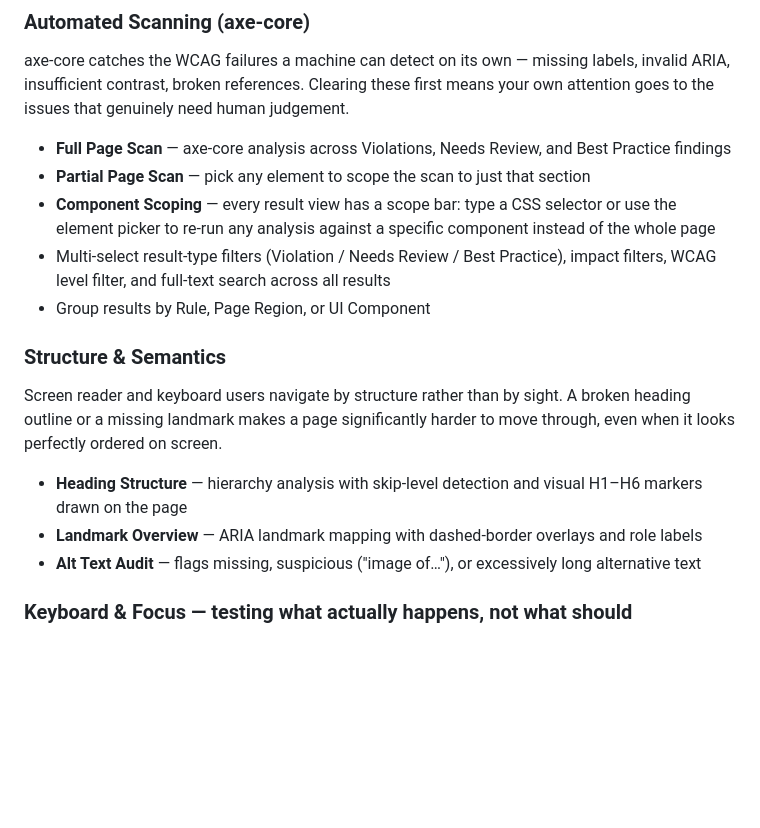
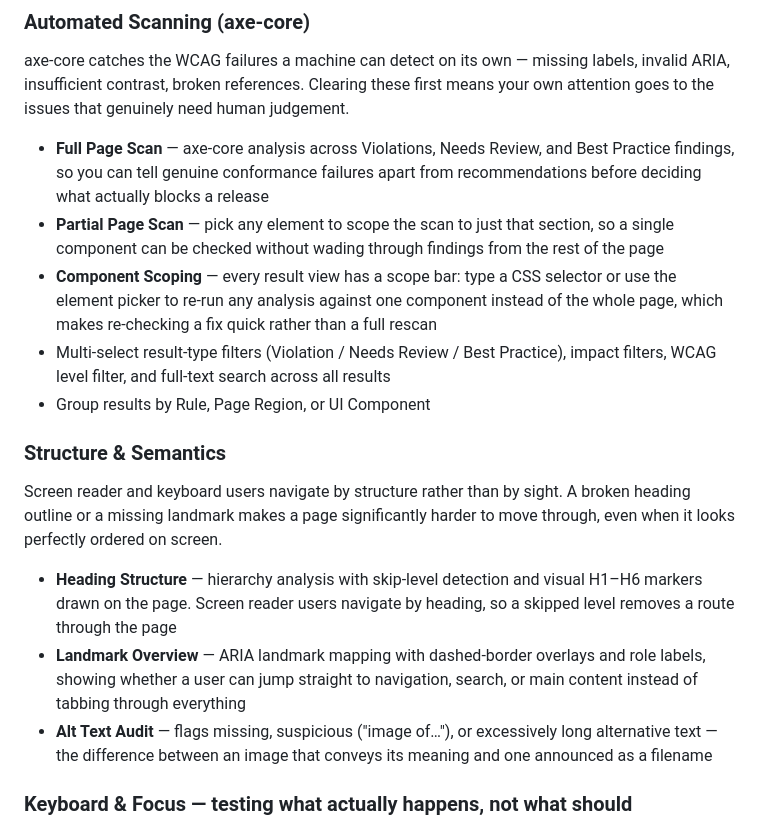
Before and after one commit to alishachawl90/accessibility-prism, a Markdown page: docs/ARTICLE.md, the part around the change. Drawn GitHub-style; blank space fills up the shorter version.

Commit message:
docs: every feature bullet now states what it does and why it matters
The Keyboard and Screen Reader bullets already carried their own justification
(e.g. Form Labels Audit ends 'the most common reason a form is impossible to
complete by ear'). The Automated Scanning and Structure bullets were purely
descriptive, so the section was inconsistent - half the features argued for
themselves, half just listed a capability.

Added a why clause to the six that lacked one, in the same single-sentence form
rather than as labelled fields. Keeps the feature name bold and first, so the
list stays scannable for a store-listing reader, while every entry now answers
both questions.

This is the third approach tried: prose lead-ins only (too thin), labelled
group-level What-it-checks / Why-it-matters with bullets removed (buried the
feature names), and now per-bullet what plus why, which keeps both.

```diff
--- a/docs/ARTICLE.md
+++ b/docs/ARTICLE.md
@@ -29,9 +29,9 @@ Every audit below is a **one-click button** inside the popup panel — no test f
 
 axe-core catches the WCAG failures a machine can detect on its own — missing labels, invalid ARIA, insufficient contrast, broken references. Clearing these first means your own attention goes to the issues that genuinely need human judgement.
 
-- **Full Page Scan** — axe-core analysis across Violations, Needs Review, and Best Practice findings
-- **Partial Page Scan** — pick any element to scope the scan to just that section
-- **Component Scoping** — every result view has a scope bar: type a CSS selector or use the element picker to re-run any analysis against a specific component instead of the whole page
+- **Full Page Scan** — axe-core analysis across Violations, Needs Review, and Best Practice findings, so you can tell genuine conformance failures apart from recommendations before deciding what actually blocks a release
+- **Partial Page Scan** — pick any element to scope the scan to just that section, so a single component can be checked without wading through findings from the rest of the page
+- **Component Scoping** — every result view has a scope bar: type a CSS selector or use the element picker to re-run any analysis against one component instead of the whole page, which makes re-checking a fix quick rather than a full rescan
 - Multi-select result-type filters (Violation / Needs Review / Best Practice), impact filters, WCAG level filter, and full-text search across all results
 - Group results by Rule, Page Region, or UI Component
 
@@ -39,9 +39,9 @@ axe-core catches the WCAG failures a machine can detect on its own — missing l
 
 Screen reader and keyboard users navigate by structure rather than by sight. A broken heading outline or a missing landmark makes a page significantly harder to move through, even when it looks perfectly ordered on screen.
 
-- **Heading Structure** — hierarchy analysis with skip-level detection and visual H1–H6 markers drawn on the page
-- **Landmark Overview** — ARIA landmark mapping with dashed-border overlays and role labels
-- **Alt Text Audit** — flags missing, suspicious ("image of…"), or excessively long alternative text
+- **Heading Structure** — hierarchy analysis with skip-level detection and visual H1–H6 markers drawn on the page. Screen reader users navigate by heading, so a skipped level removes a route through the page
+- **Landmark Overview** — ARIA landmark mapping with dashed-border overlays and role labels, showing whether a user can jump straight to navigation, search, or main content instead of tabbing through everything
+- **Alt Text Audit** — flags missing, suspicious ("image of…"), or excessively long alternative text — the difference between an image that conveys its meaning and one announced as a filename
 
 ### Keyboard & Focus — testing what actually happens, not what should
 
```
